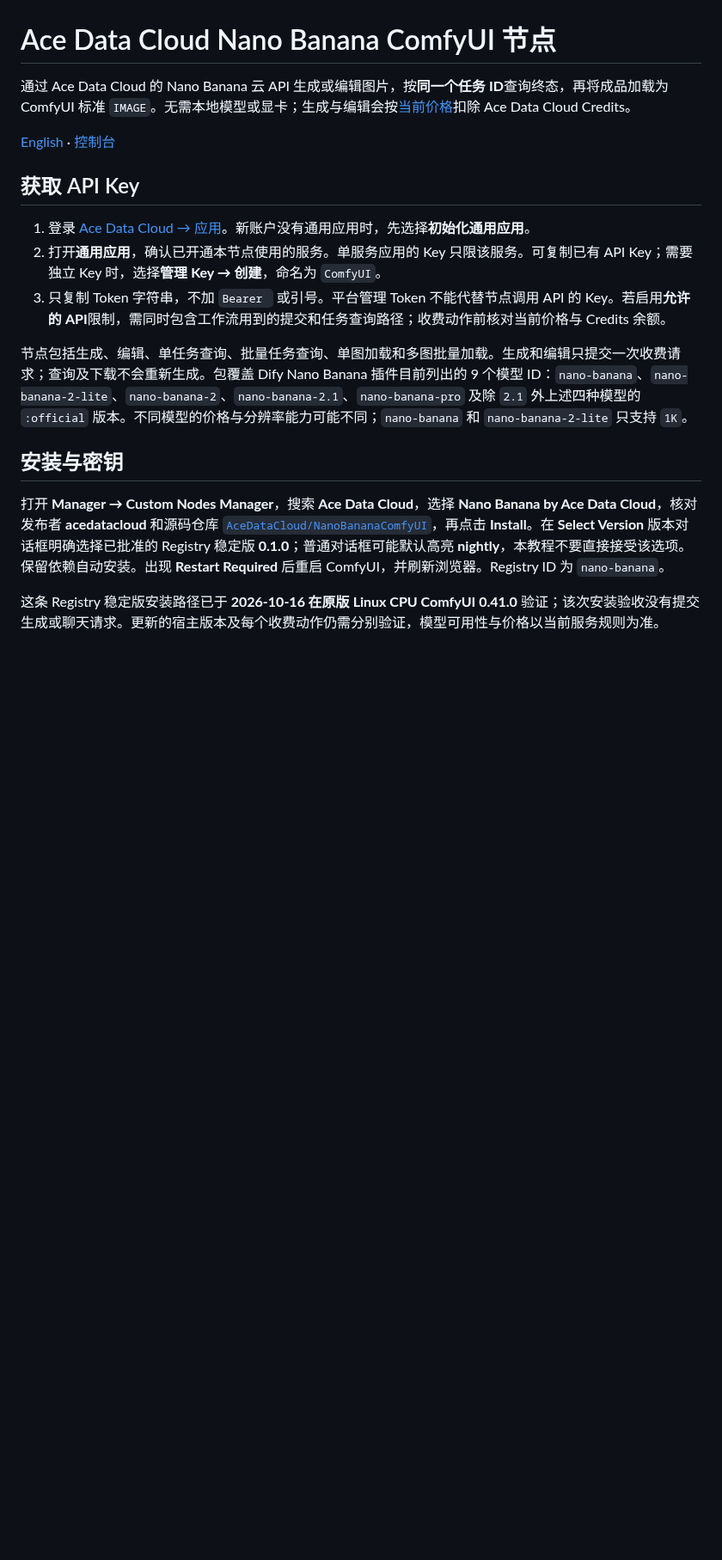
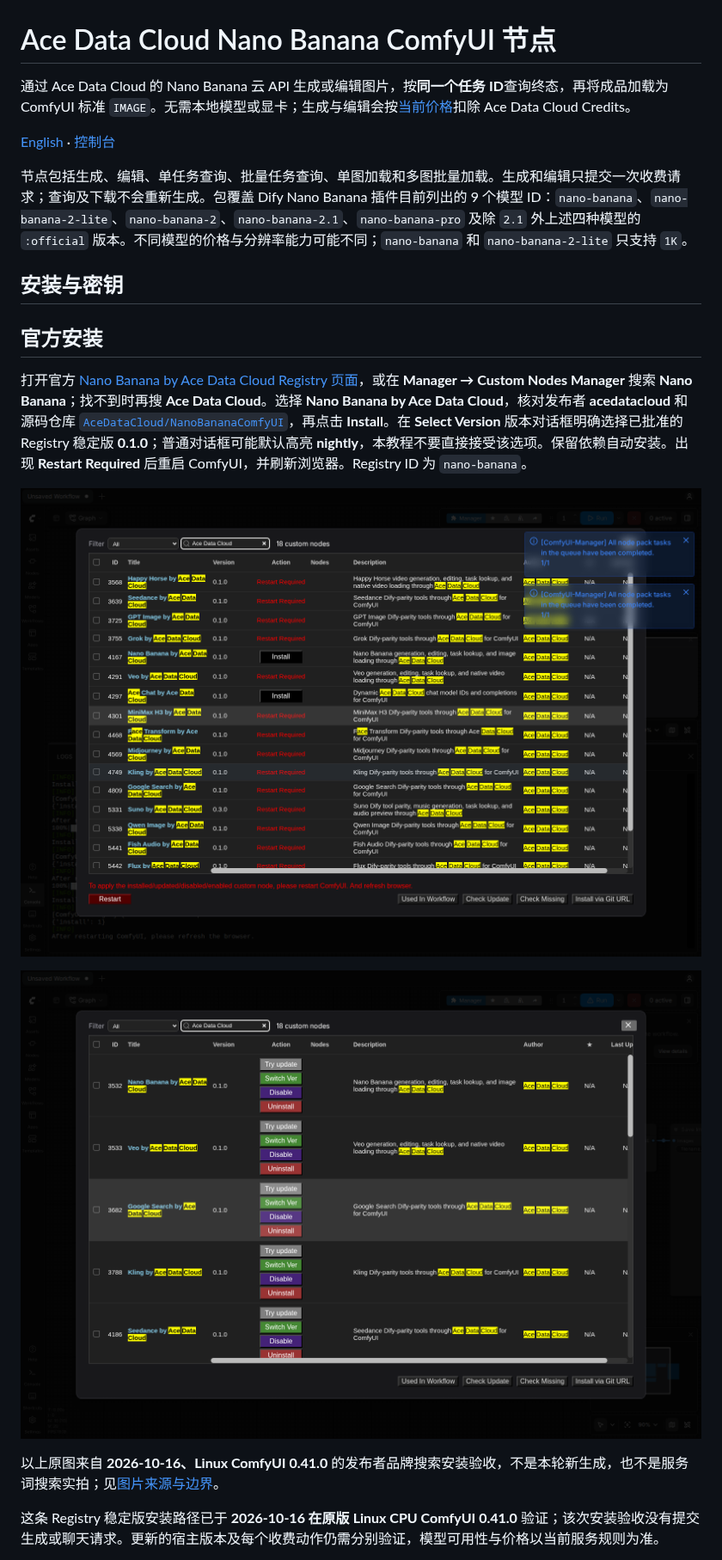
Before and after one commit to AceDataCloud/NanoBananaComfyUI, a Markdown page: docs/README.zh-CN.md, the part around one of its changes. Shown at 86% size. GitHub-like rendering; pictures changed too: docs/images/manager-discovery.png (added), docs/images/manager-installed.png (added); blank space fills up the shorter version.

```diff
--- a/docs/README.zh-CN.md
+++ b/docs/README.zh-CN.md
@@ -4,16 +4,18 @@
 
-[English](../README.md) · [控制台](https://platform.acedata.cloud/console/applications?utm_source=opensource&utm_medium=referral&utm_campaign=evergreen&utm_content=nanobananacomfyui_readme_zh_cn_api_key)
-
-## 获取 API Key
-
-1. 登录 [Ace Data Cloud → 应用](https://platform.acedata.cloud/console/applications?utm_source=opensource&utm_medium=referral&utm_campaign=evergreen&utm_content=nanobananacomfyui_readme_zh_cn_api_key)。新账户没有通用应用时，先选择**初始化通用应用**。
-2. 打开**通用应用**，确认已开通本节点使用的服务。单服务应用的 Key 只限该服务。可复制已有 API Key；需要独立 Key 时，选择**管理 Key → 创建**，命名为 `ComfyUI`。
-3. 只复制 Token 字符串，不加 `Bearer ` 或引号。平台管理 Token 不能代替节点调用 API 的 Key。若启用**允许的 API**限制，需同时包含工作流用到的提交和任务查询路径；收费动作前核对当前价格与 Credits 余额。
+[English](../README.md) · [控制台](https://platform.acedata.cloud/console/applications?utm_source=comfyui&utm_medium=referral&utm_campaign=evergreen&utm_content=nanobananacomfyui_readme_zh_cn_api_key)
 
 节点包括生成、编辑、单任务查询、批量任务查询、单图加载和多图批量加载。生成和编辑只提交一次收费请求；查询及下载不会重新生成。包覆盖 Dify Nano Banana 插件目前列出的 9 个模型 ID：`nano-banana`、`nano-banana-2-lite`、`nano-banana-2`、`nano-banana-2.1`、`nano-banana-pro` 及除 `2.1` 外上述四种模型的 `:official` 版本。不同模型的价格与分辨率能力可能不同；`nano-banana` 和 `nano-banana-2-lite` 只支持 `1K`。
 
 ## 安装与密钥
 
-打开 **Manager → Custom Nodes Manager**，搜索 **Ace Data Cloud**，选择 **Nano Banana by Ace Data Cloud**，核对发布者 **acedatacloud** 和源码仓库 [`AceDataCloud/NanoBananaComfyUI`](https://github.com/AceDataCloud/NanoBananaComfyUI)，再点击 **Install**。在 **Select Version** 版本对话框明确选择已批准的 Registry 稳定版 **0.1.0**；普通对话框可能默认高亮 **nightly**，本教程不要直接接受该选项。保留依赖自动安装。出现 **Restart Required** 后重启 ComfyUI，并刷新浏览器。Registry ID 为 `nano-banana`。
+## 官方安装
+
+打开官方 [Nano Banana by Ace Data Cloud Registry 页面](https://registry.comfy.org/nodes/nano-banana)，或在 **Manager → Custom Nodes Manager** 搜索 **Nano Banana**；找不到时再搜 **Ace Data Cloud**。选择 **Nano Banana by Ace Data Cloud**，核对发布者 **acedatacloud** 和源码仓库 [`AceDataCloud/NanoBananaComfyUI`](https://github.com/AceDataCloud/NanoBananaComfyUI)，再点击 **Install**。在 **Select Version** 版本对话框明确选择已批准的 Registry 稳定版 **0.1.0**；普通对话框可能默认高亮 **nightly**，本教程不要直接接受该选项。保留依赖自动安装。出现 **Restart Required** 后重启 ComfyUI，并刷新浏览器。Registry ID 为 `nano-banana`。
+
+![真实 Manager 列表中的本服务节点包](images/manager-discovery.png)
+
+![安装并重启后的真实 Manager 列表](images/manager-installed.png)
+
+以上原图来自 **2026-10-16、Linux ComfyUI 0.41.0** 的发布者品牌搜索安装验收，不是本轮新生成，也不是服务词搜索实拍；见[图片来源与边界](screenshot-sources.json)。
 
 这条 Registry 稳定版安装路径已于 **2026-10-16 在原版 Linux CPU ComfyUI 0.41.0** 验证；该次安装验收没有提交生成或聊天请求。更新的宿主版本及每个收费动作仍需分别验证，模型可用性与价格以当前服务规则为准。
```
Also changed, not shown: other parts of docs/README.zh-CN.md (+18 -2 lines), README.md (+21 -5 lines), docs/images/create-api-key-en.png (added), docs/images/get-api-key-en.png (added), 1 other file.
